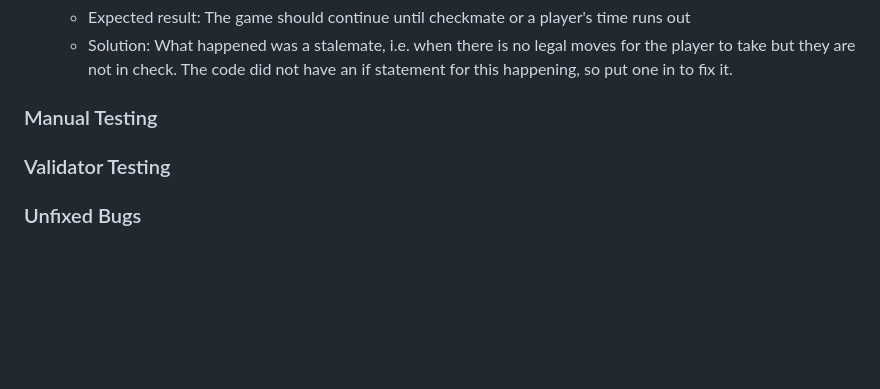
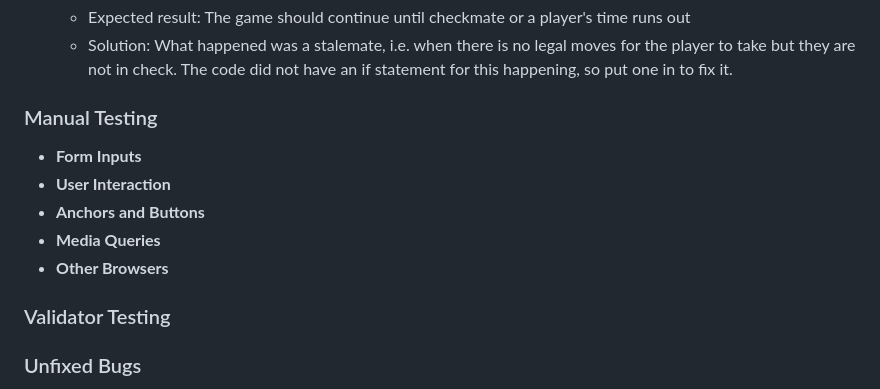
Before and after one commit to ShaneByrne0963/chess-champions, a Markdown page: readme.md, the part around the change. Rendered like a GitHub page; blank space fills up the shorter version.

Commit message:
add: subheadings for manual testing heading in readme

```diff
--- a/readme.md
+++ b/readme.md
@@ -292,6 +292,12 @@ The website is deployed to Github Pages and can be found here: <https://shanebyr
 
 ### Manual Testing
 
+- **Form Inputs**
+- **User Interaction**
+- **Anchors and Buttons**
+- **Media Queries**
+- **Other Browsers**
+
 ### Validator Testing
 
 ### Unfixed Bugs
```
